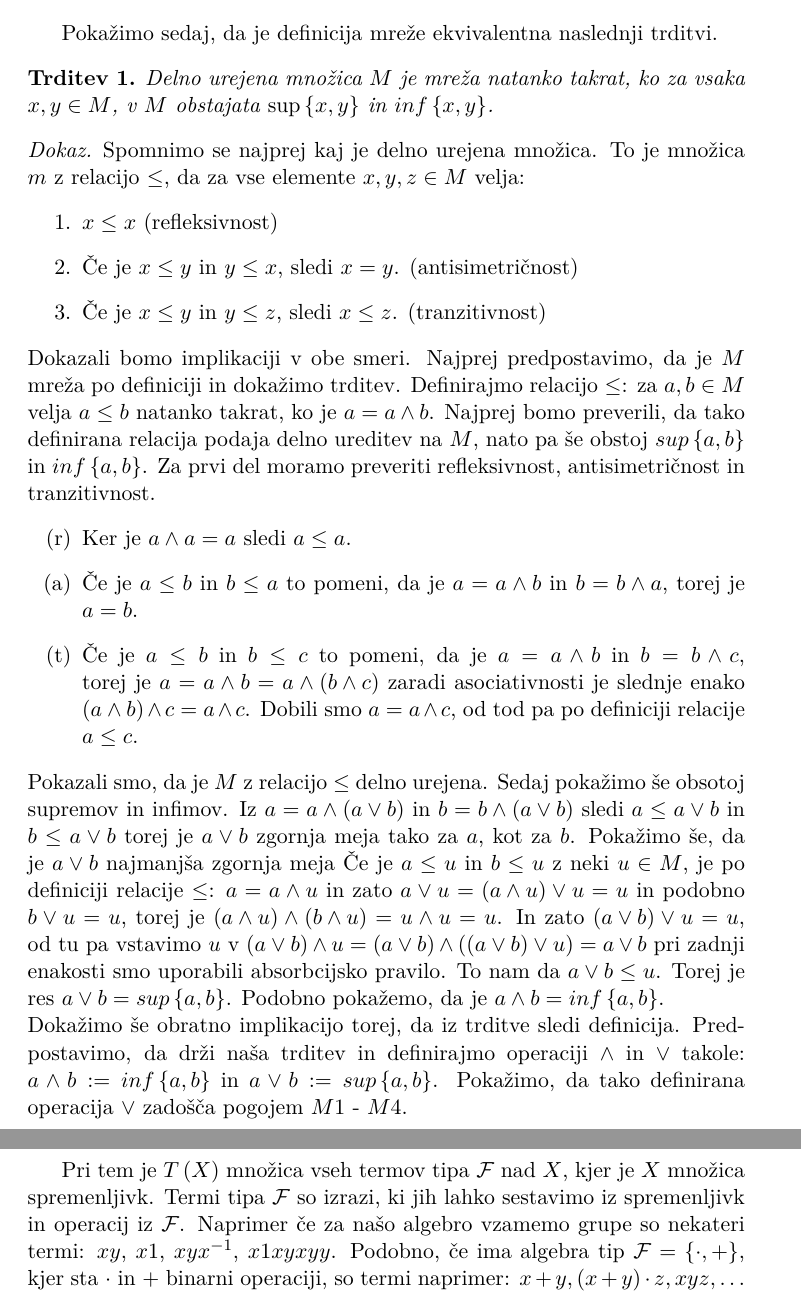
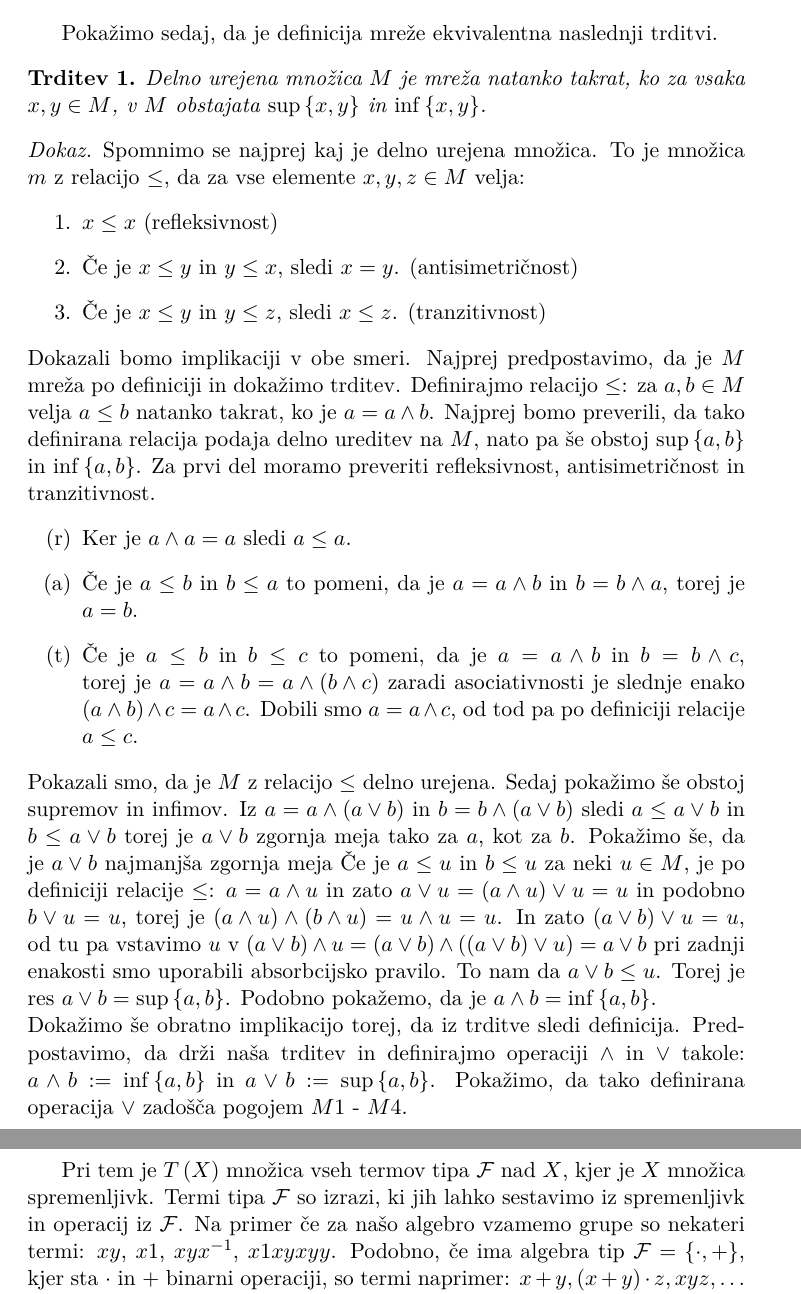
Before and after one commit to AndrazKukovicic/Diplomska-naloga, a LaTeX document (Povzetek/Povzetek.tex): two parts of pages 2 and 5 of 5, joined at a grey line, cut so that both start at the same text. Compiled offline with pdfLaTeX.

Commit message:
Popravil sup inf

```diff
--- a/Povzetek/Povzetek.tex
+++ b/Povzetek/Povzetek.tex
@@ -66,8 +66,8 @@ za vsaka dva elementa iz $M$ veljajo naslednjim pogojem:\\
 Pokažimo sedaj, da je definicija mreže ekvivalentna naslednji trditvi.
 
 \begin{trditev}
-Delno urejena množica $M$ je mreža natanko takrat, ko za vsaka $x,y \in M$, v $M$ obstajata $\sup\left\{x,y\right\}$ in
-$inf\left\{x,y\right\}$.
+Delno urejena množica $M$ je mreža natanko takrat, ko za vsaka $x,y \in M$, v $M$ obstajata $\mathrm{sup}\left\{x,y\right\}$ in
+$\mathrm{inf}\left\{x,y\right\}$.
 \end{trditev}
 
 \begin{proof}
@@ -79,8 +79,8 @@ $x,y, z \in M$ velja: \begin{enumerate}
 \end{enumerate}\\
 Dokazali bomo implikaciji v obe smeri. Najprej predpostavimo, da je $M$ mreža po definiciji in dokažimo trditev.
 Definirajmo relacijo $\leq$: za $a, b \in M$ velja $a \leq b$ natanko takrat, ko je $a = a \wedge b$.
-Najprej bomo preverili, da tako definirana relacija podaja delno ureditev na $M$, nato pa še obstoj $sup\left\{a,
-b\right\}$ in $inf\left\{a,b\right\}$.
+Najprej bomo preverili, da tako definirana relacija podaja delno ureditev na $M$, nato pa še obstoj $\mathrm{sup}\left\{a,
+b\right\}$ in $\mathrm{inf}\left\{a,b\right\}$.
 Za prvi del moramo preveriti refleksivnost, antisimetričnost in tranzitivnost.
 \begin{itemize}
     \item[(r)] Ker je $a \wedge a = a$ sledi $a \leq a$.
@@ -89,16 +89,16 @@ Za prvi del moramo preveriti refleksivnost, antisimetričnost in tranzitivnost.
     $a = a\wedge b = a\wedge \left(b \wedge c\right)$ zaradi asociativnosti je slednje enako $\left(a \wedge b\right)
     \wedge c = a \wedge c$. Dobili smo $a = a \wedge c$, od tod pa po definiciji relacije $a \leq c$.
 \end{itemize}
-Pokazali smo, da je $M$ z relacijo $\leq$ delno urejena. Sedaj pokažimo še obsotoj supremov in infimov.
+Pokazali smo, da je $M$ z relacijo $\leq$ delno urejena. Sedaj pokažimo še obstoj supremov in infimov.
 Iz $a = a \wedge \left(a \vee b\right)$ in $b = b \wedge \left(a \vee b\right)$ sledi $ a \leq a \vee b$ in $ b \leq
 a \vee b$ torej je $a \vee b$ zgornja meja tako za $a$, kot za $b$. Pokažimo še, da je $a \vee b$ najmanjša zgornja meja
-Če je $a \leq u$ in $b \leq u$ z neki $u \in M$, je po definiciji relacije $\leq$: $a = a \wedge u$ in zato $a \vee u =
+Če je $a \leq u$ in $b \leq u$ za neki $u \in M$, je po definiciji relacije $\leq$: $a = a \wedge u$ in zato $a \vee u =
 \left(a \wedge u \right) \vee u = u$ in podobno $b \vee u = u$, torej je $\left(a \wedge u\right) \wedge
 \left(b \wedge u\right) = u \wedge u = u$. In zato $\left(a \vee b \right) \vee u = u$, od tu pa vstavimo $u$ v
  $ \left(a \vee b\right) \wedge u = \left(a \vee b\right) \wedge \left( \left(a \vee b\right) \vee u\right) =
  a \vee b$ pri zadnji enakosti smo uporabili absorbcijsko pravilo. To nam da $ a \vee b \leq u$. Torej je res
- $a \vee b = sup\left\{a, b\right\}$. Podobno pokažemo, da je $a \wedge b = inf\left\{a, b\right\}$.\\
+ $a \vee b = \mathrm{sup}\left\{a, b\right\}$. Podobno pokažemo, da je $a \wedge b = \mathrm{inf}\left\{a, b\right\}$.\\
  Dokažimo še obratno implikacijo torej, da iz trditve sledi definicija. Predpostavimo, da drži naša trditev in
- definirajmo operaciji $\wedge$ in $\vee$ takole: $a \wedge b := inf\left\{a, b\right\}$ in $a \vee b := sup\left\{a, b\right\}$.
+ definirajmo operaciji $\wedge$ in $\vee$ takole: $a \wedge b := \mathrm{inf}\left\{a, b\right\}$ in $a \vee b := \mathrm{sup}\left\{a, b\right\}$.
  Pokažimo, da tako definirana operacija $\vee$ zadošča pogojem $M1$ - $M4$.
  \begin{enumerate}
@@ -199,7 +199,7 @@ Za formulacijo Mal'cevega izreka moramo definirati še nekaj pojmov.
     \emph{Identiteta} tipa $\mathcal{F}$ nad $X$ je izraz oblike $p \approx q$, kjer sta $p, q \in T\left(X\right)$.
 \end{definicija}
 Pri tem je $T\left(X\right)$ množica vseh termov tipa $\mathcal{F}$ nad $X$, kjer je $X$ množica spremenljivk. Termi
-tipa $\mathcal{F}$ so izrazi, ki jih lahko sestavimo iz spremenljivk in operacij iz $\mathcal{F}$. Naprimer če za našo
+tipa $\mathcal{F}$ so izrazi, ki jih lahko sestavimo iz spremenljivk in operacij iz $\mathcal{F}$. Na primer če za našo
 algebro vzamemo grupe so nekateri termi: $xy$, $x1$, $xyx^{-1}$, $x1xyxyy$. Podobno, če ima algebra tip $\mathcal{F} =
 \left\{\cdot, +\right\}$, kjer sta $\cdot$ in $+$ binarni operaciji, so termi naprimer: $x+y, (x+y) \cdot z, xyz, \ldots$
 
```
Also changed, not shown: Povzetek/Povzetek.tex (26 more changed lines).
